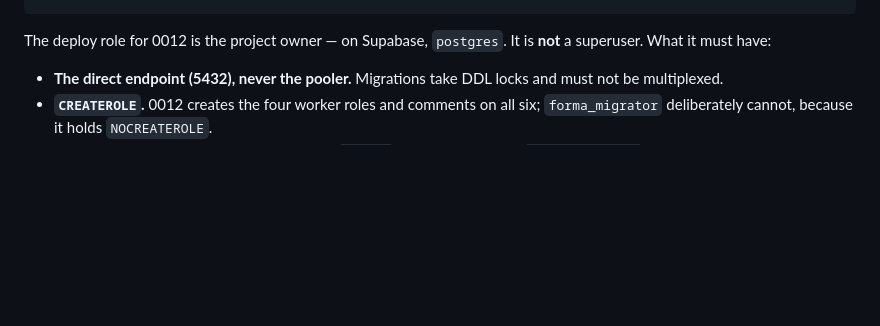
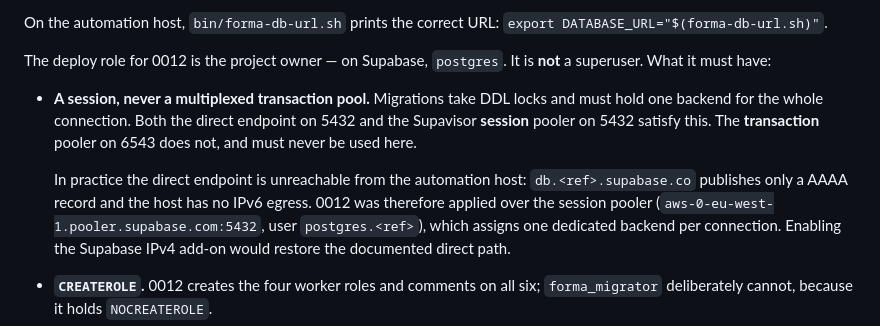
Before and after one commit to NeriCarcasci/tempo-chess, a Markdown page: docs/platform/E02-runbook.md, the part around one of its changes. GitHub-like rendering; blank space fills up the shorter version.

Commit message:
Correct the E02 runbook connection guidance
The runbook told operators to use the direct endpoint and never the pooler,
but db.<ref>.supabase.co publishes only a AAAA record and the automation host
has no IPv6 egress, so that path is unreachable and the instruction is false
in practice.

The real constraint is a session rather than a direct endpoint: DDL locks need
one backend held for the whole connection. The Supavisor session pooler on
5432 satisfies that; the transaction pooler on 6543 does not. Say so, and
record which path 0012 was actually applied over.

````diff
--- a/docs/platform/E02-runbook.md
+++ b/docs/platform/E02-runbook.md
@@ -12,10 +12,22 @@ DATABASE_URL="postgresql://<deploy-role>@<direct-host>:5432/postgres" npm run db
 ```
+
+On the automation host, `bin/forma-db-url.sh` prints the correct URL:
+`export DATABASE_URL="$(forma-db-url.sh)"`.
 
 The deploy role for 0012 is the project owner — on Supabase, `postgres`. It is
 **not** a superuser. What it must have:
 
-- **The direct endpoint (5432), never the pooler.** Migrations take DDL locks
-  and must not be multiplexed.
+- **A session, never a multiplexed transaction pool.** Migrations take DDL
+  locks and must hold one backend for the whole connection. Both the direct
+  endpoint on 5432 and the Supavisor **session** pooler on 5432 satisfy this.
+  The **transaction** pooler on 6543 does not, and must never be used here.
+
+  In practice the direct endpoint is unreachable from the automation host:
+  `db.<ref>.supabase.co` publishes only a AAAA record and the host has no
+  IPv6 egress. 0012 was therefore applied over the session pooler
+  (`aws-0-eu-west-1.pooler.supabase.com:5432`, user `postgres.<ref>`), which
+  assigns one dedicated backend per connection. Enabling the Supabase IPv4
+  add-on would restore the documented direct path.
 - **`CREATEROLE`.** 0012 creates the four worker roles and comments on all six;
   `forma_migrator` deliberately cannot, because it holds `NOCREATEROLE`.
 - **Ownership of the database**, so it can grant `CREATE` on the database to
````
Also changed, not shown: other parts of docs/platform/E02-runbook.md (+1 -1 lines).
